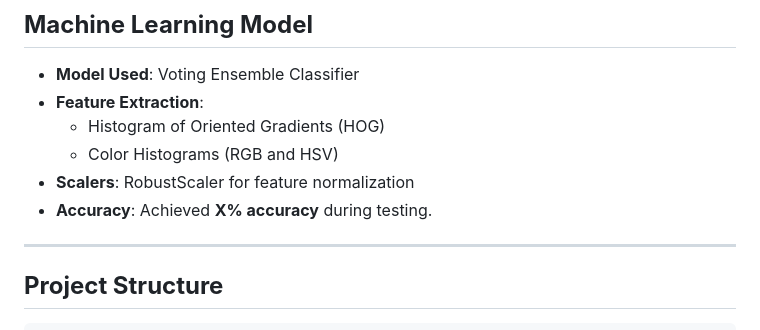
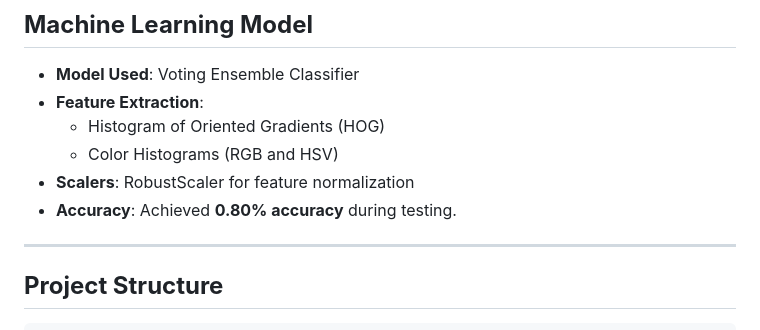
Before and after one commit to SrinandanMoram/B14_Project, a Markdown page: README.md, the part around the change. Rendered like a GitHub page.

```diff
--- a/README.md
+++ b/README.md
@@ -89,7 +89,7 @@ This project is a web-based application that enables users to upload images for
   - Histogram of Oriented Gradients (HOG)
   - Color Histograms (RGB and HSV)
 - **Scalers**: RobustScaler for feature normalization
-- **Accuracy**: Achieved **X% accuracy** during testing.
+- **Accuracy**: Achieved **0.80% accuracy** during testing.
 
 ---
 
```
